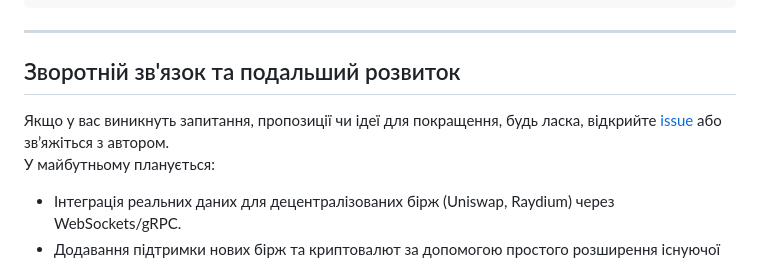
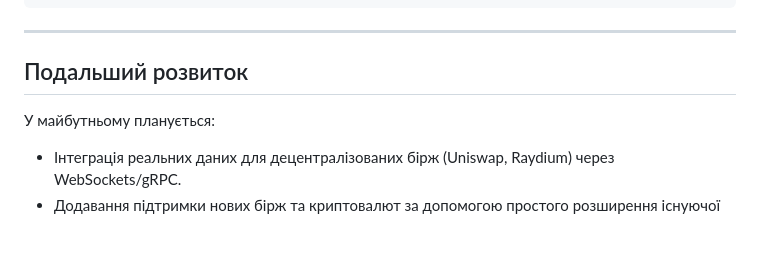
Before and after one commit to Xelagate/peanut_trade_v3.0.0, a Markdown page: README.md, the part around the change. Drawn GitHub-style; blank space fills up the shorter version.

```diff
--- a/README.md
+++ b/README.md
@@ -159,9 +159,8 @@ crypto_exchange_api/
 
 ---
 
-## Зворотній зв'язок та подальший розвиток
+## Подальший розвиток
 
-Якщо у вас виникнуть запитання, пропозиції чи ідеї для покращення, будь ласка, відкрийте [issue](https://github.com/your_username/crypto_exchange_api/issues) або зв’яжіться з автором.
 У майбутньому планується:
 - Інтеграція реальних даних для децентралізованих бірж (Uniswap, Raydium) через WebSockets/gRPC.
 - Додавання підтримки нових бірж та криптовалют за допомогою простого розширення існуючої архітектури.
```
